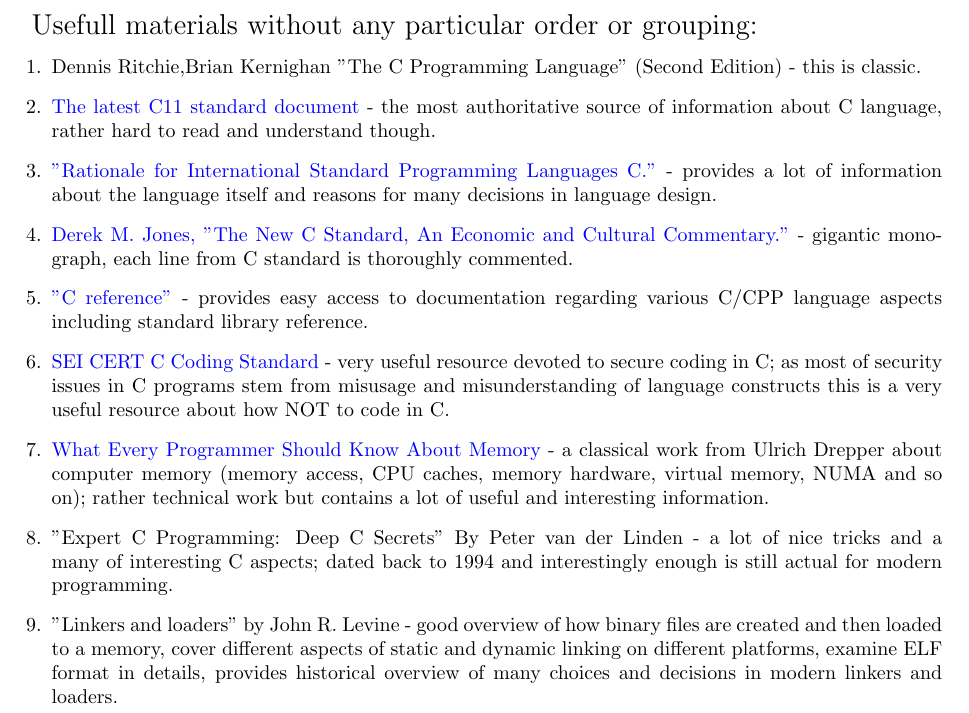
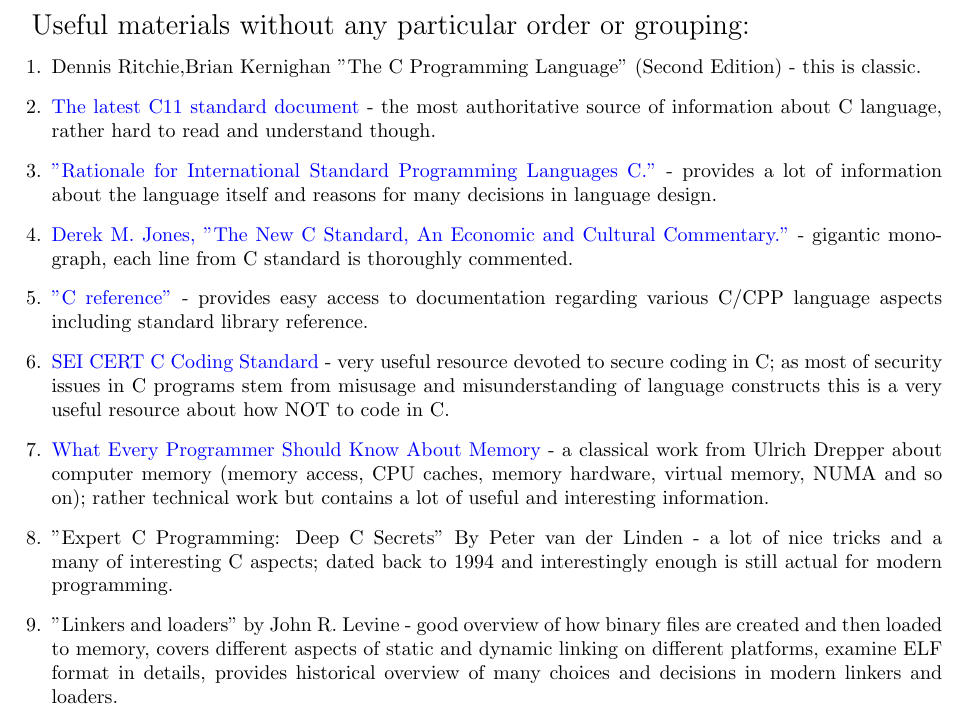
Before and after one commit to vslapik/c, a LaTeX document (literature.tex): part of the page, cut so that both start at the same text. Compiled offline with pdfLaTeX.

Commit message:
Fix spelling

```diff
--- a/literature.tex
+++ b/literature.tex
@@ -5,7 +5,7 @@
 \hypersetup{colorlinks=true,urlcolor=blue}
 \begin{document}
 \title{Literature}
-{\Large Usefull materials without any particular order or grouping:}
+{\Large Useful materials without any particular order or grouping:}
 \begin{enumerate}
 \item Dennis Ritchie,Brian Kernighan "The C Programming Language" (Second Edition) - this is classic.
 \item \href{http://www.open-std.org/jtc1/sc22/wg14/www/docs/n1548.pdf}{The latest C11 standard document} - the most authoritative source of information about C language, rather hard to read and understand though.
@@ -15,7 +15,7 @@
 \item \href{https://www.securecoding.cert.org/confluence/display/c/SEI+CERT+C+Coding+Standard}{SEI CERT C Coding Standard} - very useful resource devoted to secure coding in C; as most of security issues in C programs stem from misusage and misunderstanding of language constructs this is a very useful resource about how NOT to code in C.
 \item \href{https://www.akkadia.org/drepper/cpumemory.pdf}{What Every Programmer Should Know About Memory} - a classical work from Ulrich Drepper about computer memory (memory access, CPU caches, memory hardware, virtual memory, NUMA and so on); rather technical work but contains a lot of useful and interesting information.
 \item "Expert C Programming: Deep C Secrets" By Peter van der Linden - a lot of nice tricks and a many of interesting C aspects; dated back to 1994 and interestingly enough is still actual for modern programming.
-\item "Linkers and loaders" by John R. Levine - good overview of how binary files are created and then loaded to a memory, cover different aspects of static and dynamic linking on different platforms, examine ELF format in details, provides historical overview of many choices and decisions in modern linkers and loaders.
+\item "Linkers and loaders" by John R. Levine - good overview of how binary files are created and then loaded to memory, covers different aspects of static and dynamic linking on different platforms, examine ELF format in details, provides historical overview of many choices and decisions in modern linkers and loaders.
 
 \end{enumerate}
 \end{document}
```
